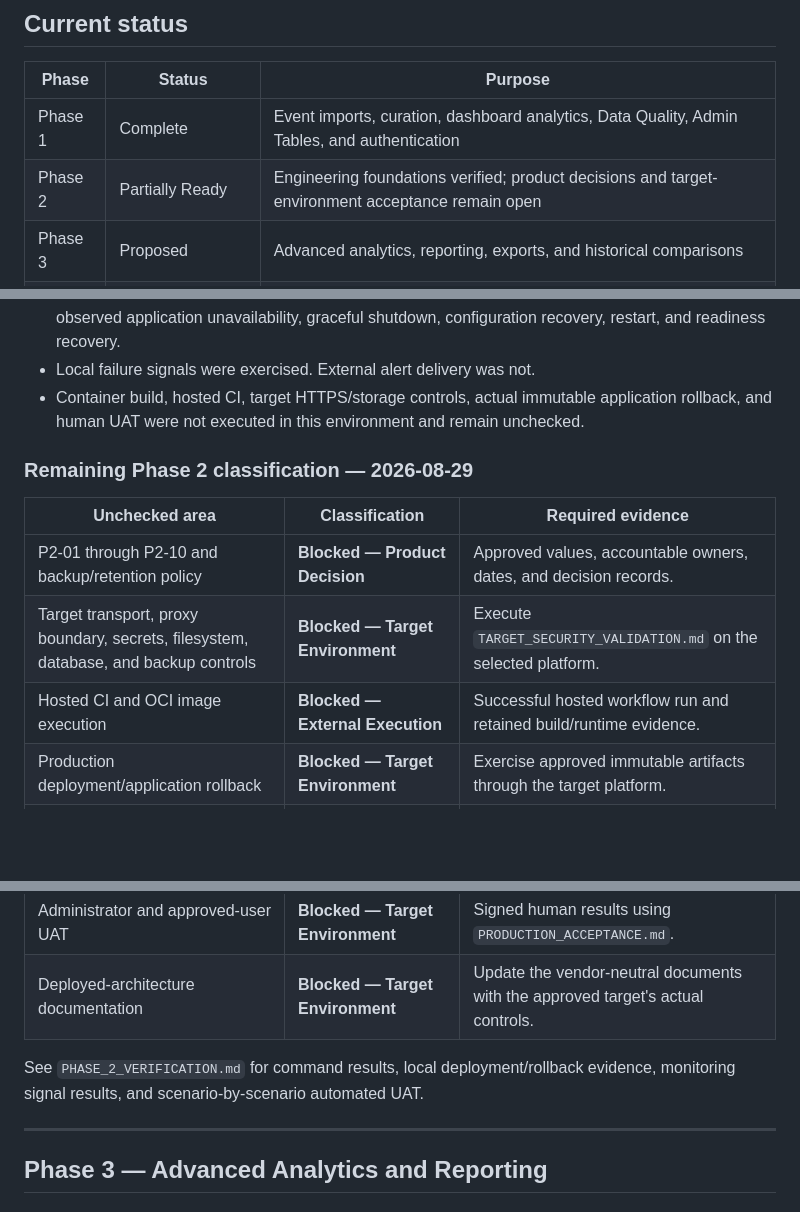
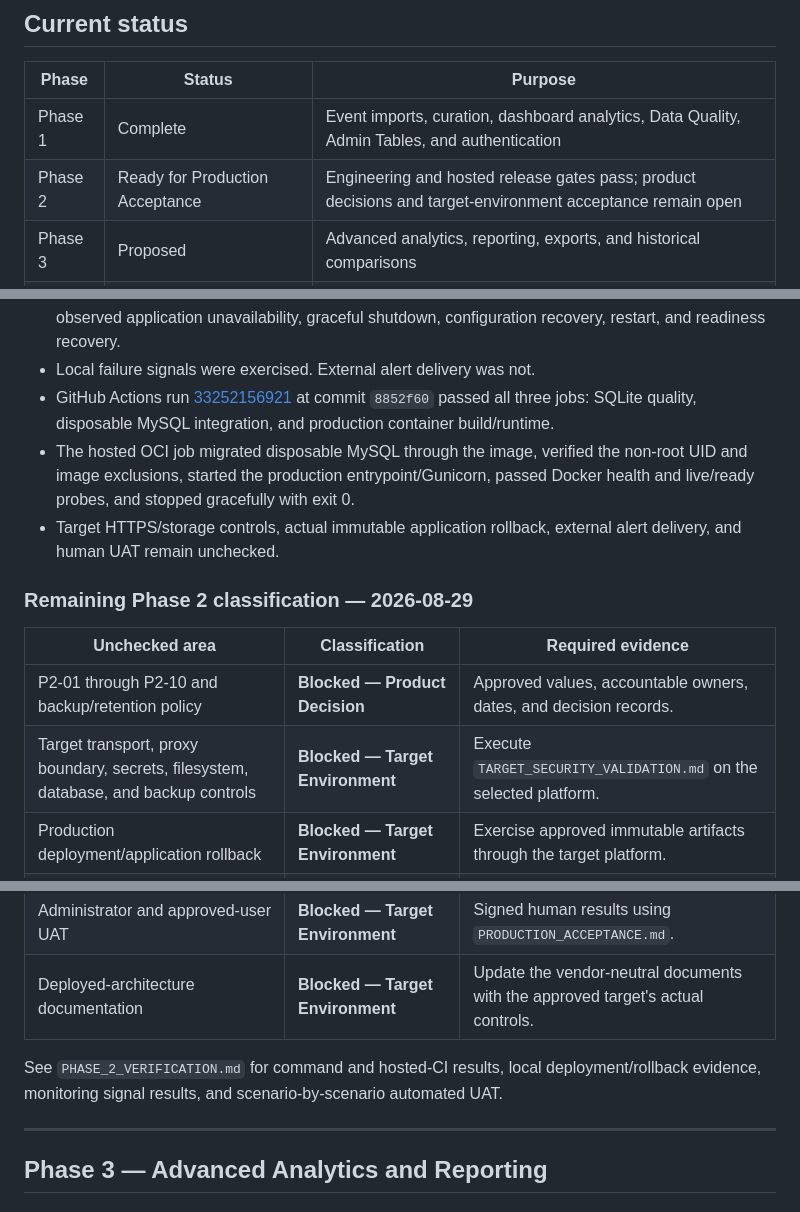
Before and after one commit to jakeromedev/ccf-event-intelligence, a Markdown page: PHASE_CHECKLISTS.md, 3 parts joined by grey strips. Drawn GitHub-style; blank space fills up the shorter version.

```diff
--- a/PHASE_CHECKLISTS.md
+++ b/PHASE_CHECKLISTS.md
@@ -21,7 +21,7 @@ the module documentation.
 | Phase | Status | Purpose |
 |---|---|---|
 | Phase 1 | Complete | Event imports, curation, dashboard analytics, Data Quality, Admin Tables, and authentication |
-| Phase 2 | Partially Ready | Engineering foundations verified; product decisions and target-environment acceptance remain open |
+| Phase 2 | Ready for Production Acceptance | Engineering and hosted release gates pass; product decisions and target-environment acceptance remain open |
 | Phase 3 | Proposed | Advanced analytics, reporting, exports, and historical comparisons |
 | Phase 4 | Future/conditional | Data remediation workflows, advanced import modes, and scale automation |
 
@@ -182,9 +182,14 @@ required preflight work for approving Phase 2.
   structured logs, database outage/recovery, observed application unavailability,
   graceful shutdown, configuration recovery, restart, and readiness recovery.
 - Local failure signals were exercised. External alert delivery was not.
-- Container build, hosted CI, target HTTPS/storage controls, actual immutable
-  application rollback, and human UAT were not executed in this environment
-  and remain unchecked.
+- GitHub Actions run [33252156921](https://github.com/jakeromedev/ccf-event-intelligence/actions/runs/33252156921)
+  at commit `8852f60` passed all three jobs:
+  SQLite quality, disposable MySQL integration, and production container build/runtime.
+- The hosted OCI job migrated disposable MySQL through the image, verified the
+  non-root UID and image exclusions, started the production entrypoint/Gunicorn,
+  passed Docker health and live/ready probes, and stopped gracefully with exit 0.
+- Target HTTPS/storage controls, actual immutable application rollback, external
+  alert delivery, and human UAT remain unchecked.
 
 ### Remaining Phase 2 classification — 2026-08-29
 
@@ -192,15 +197,15 @@ required preflight work for approving Phase 2.
 |---|---|---|
 | P2-01 through P2-10 and backup/retention policy | **Blocked — Product Decision** | Approved values, accountable owners, dates, and decision records. |
 | Target transport, proxy boundary, secrets, filesystem, database, and backup controls | **Blocked — Target Environment** | Execute `TARGET_SECURITY_VALIDATION.md` on the selected platform. |
-| Hosted CI and OCI image execution | **Blocked — External Execution** | Successful hosted workflow run and retained build/runtime evidence. |
 | Production deployment/application rollback | **Blocked — Target Environment** | Exercise approved immutable artifacts through the target platform. |
 | Backup/recovery acceptance | **Blocked — Product Decision / Target Environment** | Approved store/authority/RPO/RTO and a retained target-level restore record. |
 | Monitoring alerts | **Blocked — External Execution / Product Decision** | Approved thresholds/channels and recorded delivery/recovery tests. |
 | Administrator and approved-user UAT | **Blocked — Target Environment** | Signed human results using `PRODUCTION_ACCEPTANCE.md`. |
 | Deployed-architecture documentation | **Blocked — Target Environment** | Update the vendor-neutral documents with the approved target's actual controls. |
 
-See `PHASE_2_VERIFICATION.md` for command results, local deployment/rollback
-evidence, monitoring signal results, and scenario-by-scenario automated UAT.
+See `PHASE_2_VERIFICATION.md` for command and hosted-CI results, local
+deployment/rollback evidence, monitoring signal results, and scenario-by-scenario
+automated UAT.
 
 ---
 
```
Also changed, not shown: other parts of PHASE_CHECKLISTS.md (+1 -1 lines), PHASE_2_VERIFICATION.md (+12 -10 lines).
